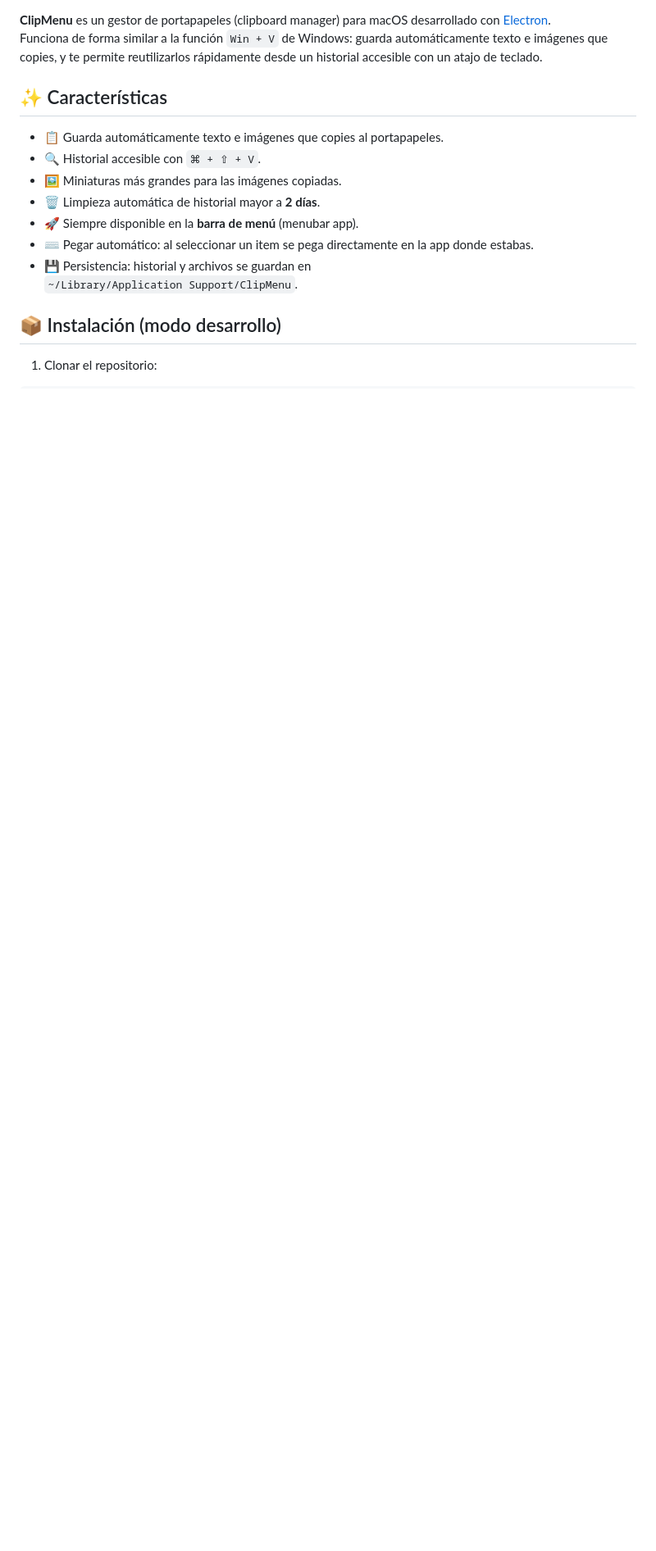
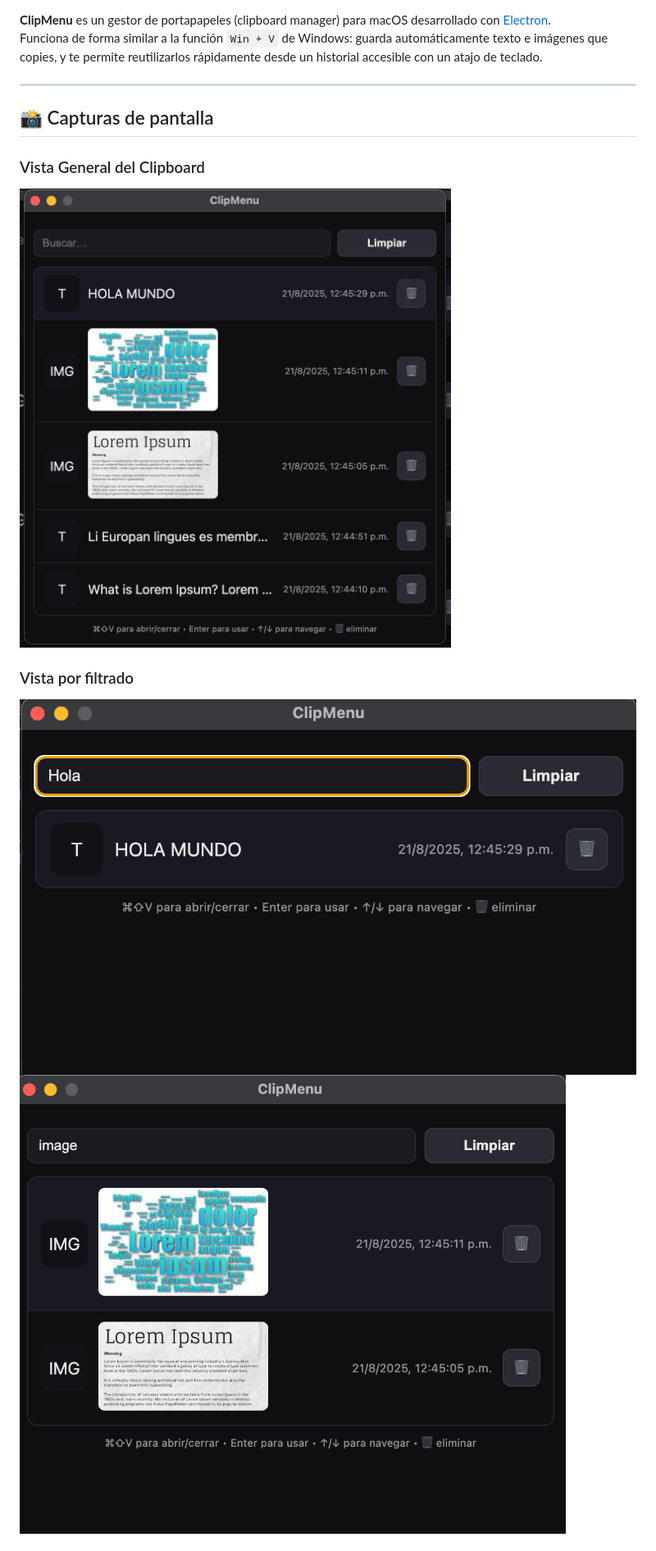
Before and after one commit to wandergdev/ClipMenu, a Markdown page: README.md, the part around the change printed below. Shown: that part at 82% size. Drawn GitHub-style; pictures changed too: screenshot/VistaCompleta.png (added), screenshot/VistaFiltradoImage.png (added), screenshot/VistaFiltradoTexto.png (added); blank space fills up the shorter version.

```diff
--- a/README.md
+++ b/README.md
@@ -3,18 +6,14 @@
 **ClipMenu** es un gestor de portapapeles (clipboard manager) para macOS desarrollado con [Electron](https://www.electronjs.org/).
 Funciona de forma similar a la función `Win + V` de Windows: guarda automáticamente texto e imágenes que copies, y te permite reutilizarlos rápidamente desde un historial accesible con un atajo de teclado.
 
-## ✨ Características
+---
 
-- 📋 Guarda automáticamente texto e imágenes que copies al portapapeles.
-- 🔍 Historial accesible con `⌘ + ⇧ + V`.
-- 🖼️ Miniaturas más grandes para las imágenes copiadas.
-- 🗑️ Limpieza automática de historial mayor a **2 días**.
-- 🚀 Siempre disponible en la **barra de menú** (menubar app).
-- ⌨️ Pegar automático: al seleccionar un item se pega directamente en la app donde estabas.
-- 💾 Persistencia: historial y archivos se guardan en
-  `~/Library/Application Support/ClipMenu`.
+## 📸 Capturas de pantalla
 
-## 📦 Instalación (modo desarrollo)
+### Vista General del Clipboard
+![alt text](./screenshot/VistaCompleta.png)
 
-1. Clonar el repositorio:
+### Vista por filtrado
+![alt text](./screenshot//VistaFiltradoTexto.png)
+![alt text](./screenshot/VistaFiltradoImage.png)
 
```
Also changed, not shown: other parts of README.md (+46 -46 lines), screenshot/clipMenu.gif (added), 5 other files.
